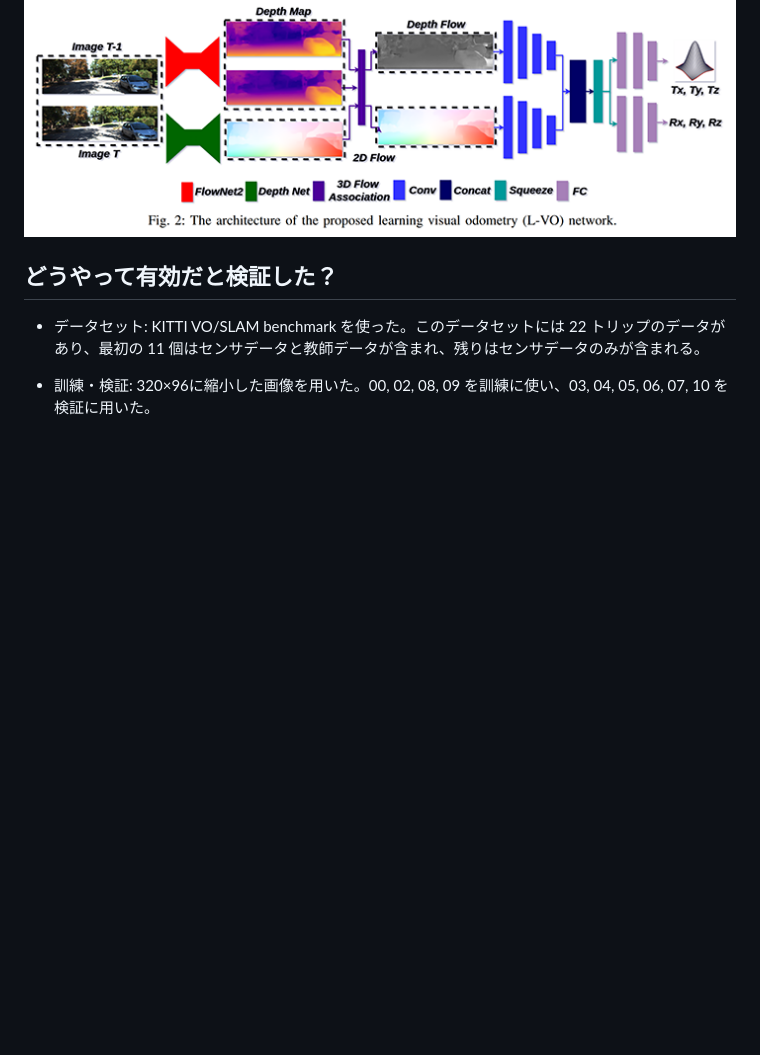
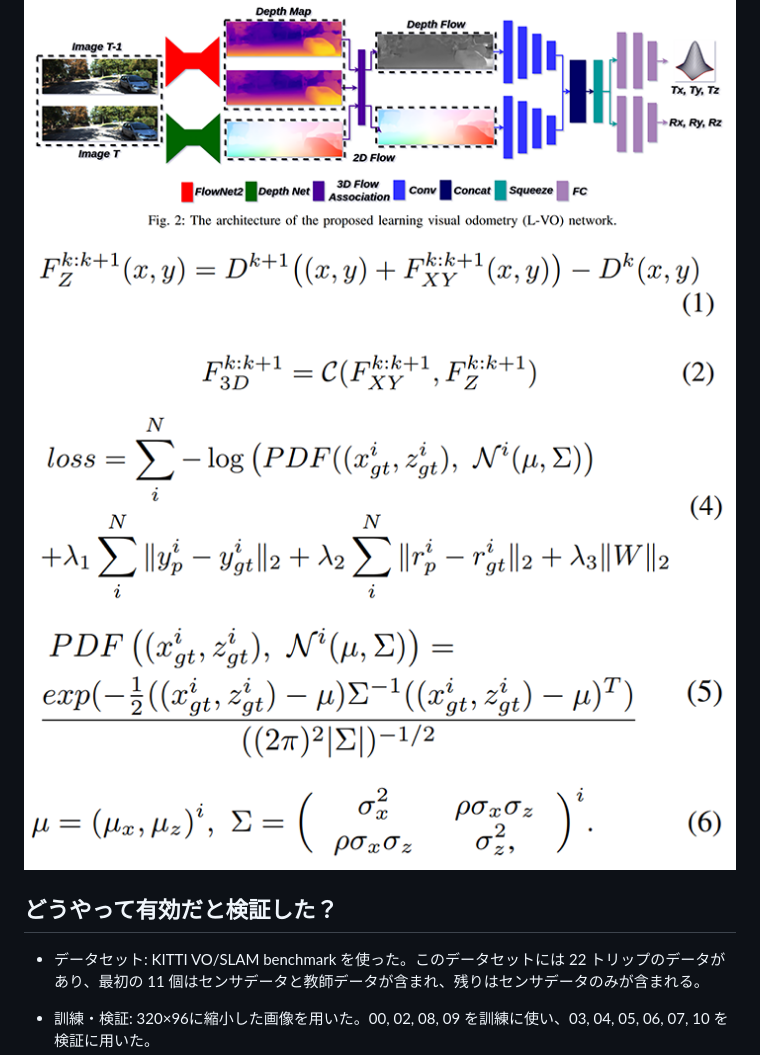
Before and after one commit to mlnagoya/surveys, a Markdown page: 20180614_reports/Learning_monocular_visual_odometry_with_dense_3D_mapping_from_dense_3D_flow.md, the part around one of its changes. GitHub-like rendering; blank space fills up the shorter version.

```diff
--- a/20180614_reports/Learning_monocular_visual_odometry_with_dense_3D_mapping_from_dense_3D_flow.md
+++ b/20180614_reports/Learning_monocular_visual_odometry_with_dense_3D_mapping_from_dense_3D_flow.md
@@ -26,6 +26,10 @@
 - Bivariate Gaussian loss functio: L-VO network で使われる損失関数（Bivariate Gaussian 分布に基づく）
 
 ![図2](fig_2.png)
+![式1 式2](eq_1_2.png)
+![式4](eq_4.png)
+![式5](eq_5.png)
+![式6](eq_6.png)
 
 ## どうやって有効だと検証した？
 - データセット: KITTI VO/SLAM benchmark を使った。このデータセットには 22 トリップのデータがあり、最初の 11 個はセンサデータと教師データが含まれ、残りはセンサデータのみが含まれる。
```
Also changed, not shown: other parts of 20180614_reports/Learning_monocular_visual_odometry_with_dense_3D_mapping_from_dense_3D_flow.md (+4 -0 lines), 20180614_reports/fig_3.png (added), 20180614_reports/fig_6.png (added), 20180614_reports/fig_7.png (added), 20180614_reports/tab_1.png (added).
